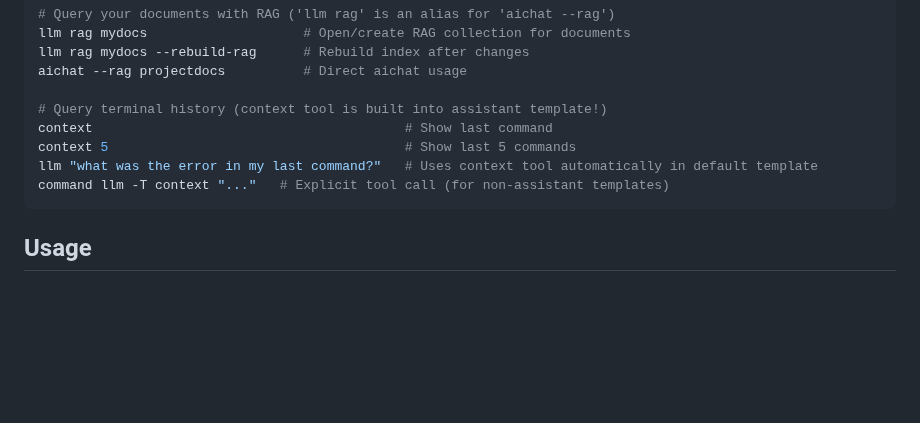
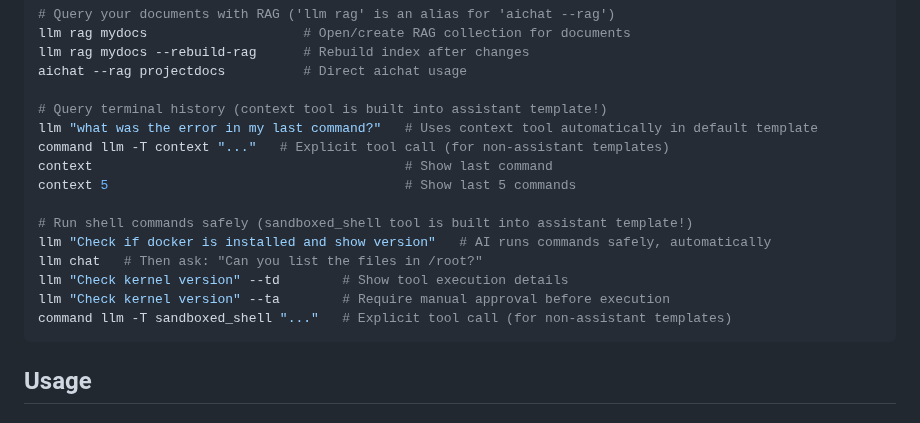
Before and after one commit to c0ffee0wl/llm-linux-setup, a Markdown page: README.md, the part around the change. Rendered like a GitHub page; blank space fills up the shorter version.

````diff
--- a/README.md
+++ b/README.md
@@ -264,10 +264,17 @@ llm rag mydocs --rebuild-rag      # Rebuild index after changes
 aichat --rag projectdocs          # Direct aichat usage
 
 # Query terminal history (context tool is built into assistant template!)
+llm "what was the error in my last command?"   # Uses context tool automatically in default template
+command llm -T context "..."   # Explicit tool call (for non-assistant templates)
 context                                        # Show last command
 context 5                                      # Show last 5 commands
-llm "what was the error in my last command?"   # Uses context tool automatically in default template
-command llm -T context "..."   # Explicit tool call (for non-assistant templates)
+
+# Run shell commands safely (sandboxed_shell tool is built into assistant template!)
+llm "Check if docker is installed and show version"   # AI runs commands safely, automatically
+llm chat   # Then ask: "Can you list the files in /root?"
+llm "Check kernel version" --td        # Show tool execution details
+llm "Check kernel version" --ta        # Require manual approval before execution
+command llm -T sandboxed_shell "..."   # Explicit tool call (for non-assistant templates)
 ```
 
 ## Usage
````
